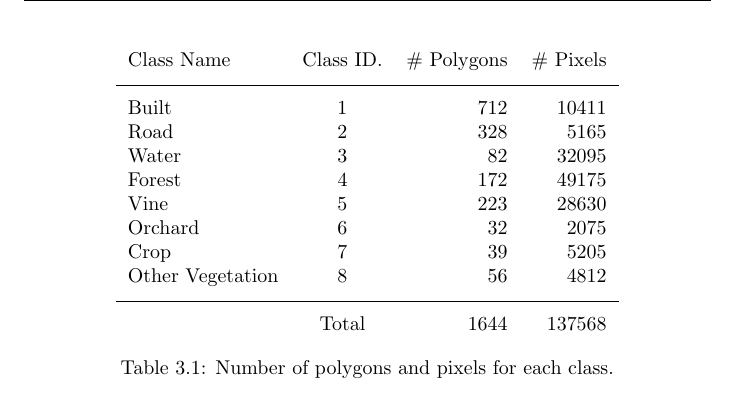
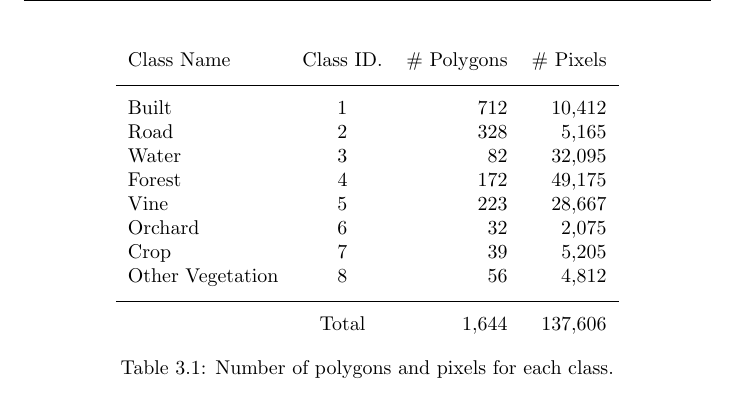
Before and after one commit to dnldsht/master-thesis, a LaTeX thesis (main.tex, which reads contents/dataset.tex): part of page 29 of 63, cut so that both start at the same text. Compiled offline with pdfLaTeX.

Commit message:
fix: dataset table

```diff
--- a/contents/dataset.tex
+++ b/contents/dataset.tex
@@ -50,16 +50,16 @@ Statistics about the GT data are reported in Table \ref{tab:gt}.
 \begin{table}[H]
 \centering
 \begin{tabular}{lcrr}
- Class Name & Class ID. & \# Polygons & \# Pixels \\[0.2cm]\hline \\[-0.2cm]
- Built & 1 & 712 & 10411\\
- Road & 2 & 328 & 5165 \\
- Water & 3 & 82 & 32095 \\
- Forest & 4 & 172 & 49175 \\
- Vine & 5 & 223 & 28630 \\
- Orchard & 6 & 32 & 2075 \\
- Crop & 7 & 39 & 5205 \\
- Other Vegetation & 8 & 56 & 4812 \\[0.2cm]\hline \\[-0.2cm]
- & Total & 1644 & 137568 \\
+  Class Name & Class ID. & \# Polygons & \# Pixels \\[0.2cm]\hline \\[-0.2cm]
+  Built & 1 & 712 & 10,412\\
+  Road  & 2 & 328 & 5,165\\
+  Water & 3 & 82 & 32,095\\
+  Forest  & 4 & 172 & 49,175\\
+  Vine  & 5 & 223 & 28,667\\
+  Orchard & 6 & 32 & 2,075\\
+  Crop  & 7 & 39 & 5,205\\
+  Other Vegetation & 8  & 56 & 4,812 \\[0.2cm]\hline \\[-0.2cm]
+  & Total & 1,644 & 137,606
 \end{tabular}
 \caption{Number of polygons and pixels for each class.}
 \label{tab:gt}
```
